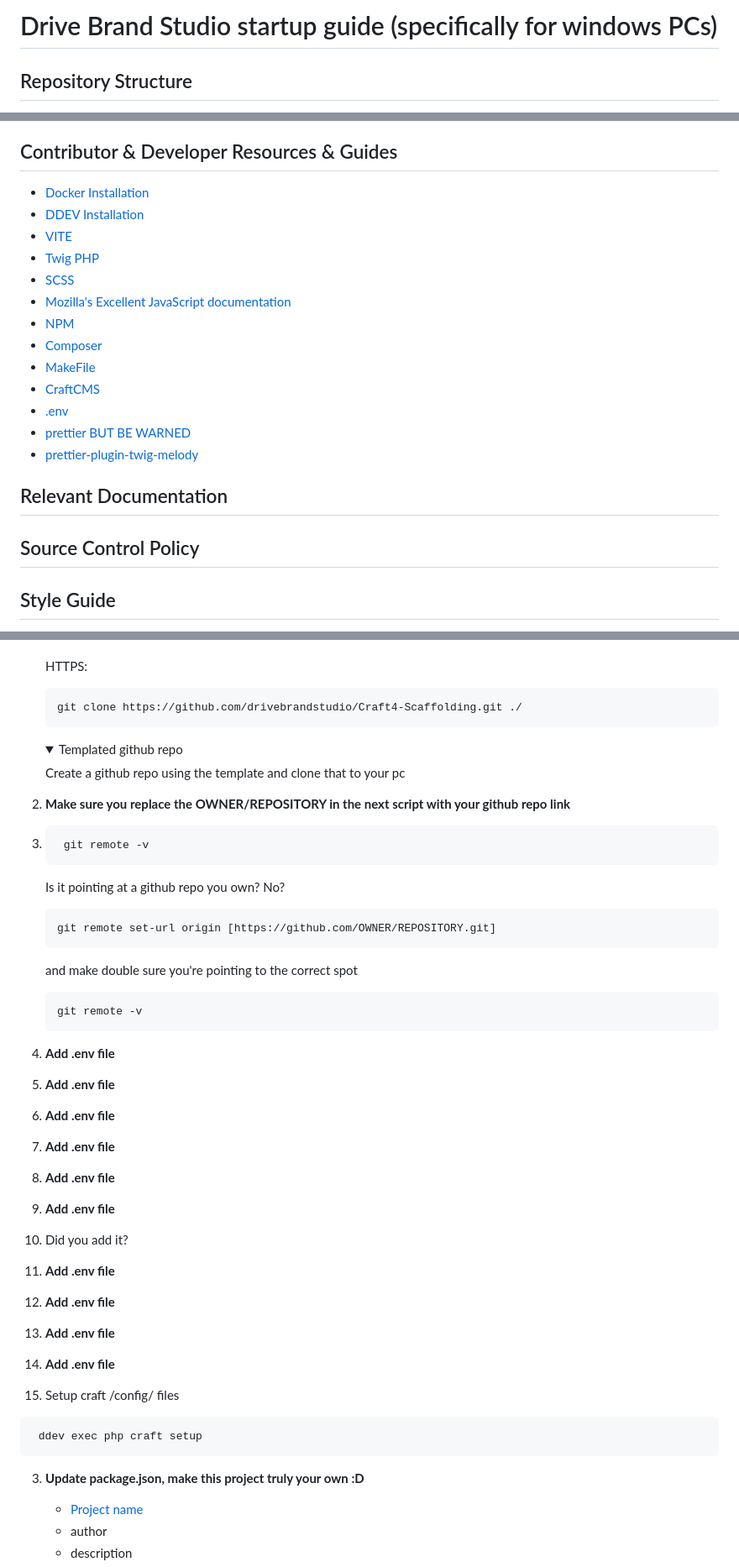
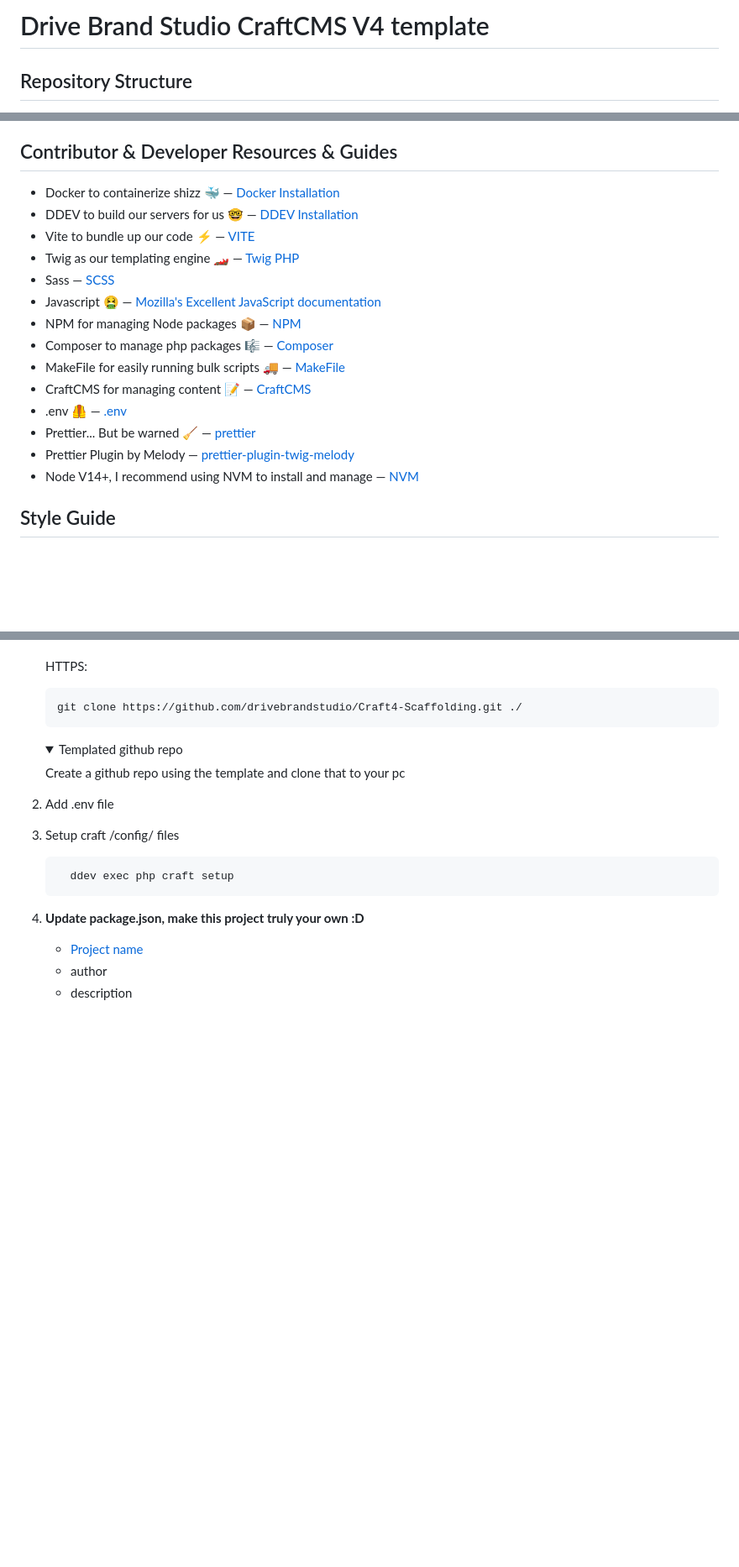
Before and after one commit to drivebrandstudio/Craft5, a Markdown page: README.md, 3 parts joined by grey strips. Shown at 84% size. Drawn GitHub-style; folded sections open; blank space fills up the shorter version.

````diff
--- a/README.md
+++ b/README.md
@@ -1,4 +1,4 @@
 
-# Drive Brand Studio startup guide (specifically for windows PCs)
+# Drive Brand Studio CraftCMS V4 template
 
 ## Repository Structure
@@ -10,22 +10,20 @@
 
 ## Contributor & Developer Resources & Guides
-   - [Docker Installation](https://ddev.readthedocs.io/en/latest/users/install/docker-installation/)
-   - [DDEV Installation](https://ddev.readthedocs.io/en/latest/users/install/ddev-installation/#wsl2-docker-desktop-install-script)
-   - [VITE](https://vitejs.dev/)
-   - [Twig PHP](https://twig.symfony.com/doc/3.x/)
-   - [SCSS](https://sass-lang.com/documentation/syntax/)
-   - [Mozilla's Excellent JavaScript documentation](https://developer.mozilla.org/en-US/docs/Web/JavaScript)
-   - [NPM](https://docs.npmjs.com/cli/v9)
-   - [Composer](https://getcomposer.org/doc/)
-   - [MakeFile](https://www.gnu.org/software/make/manual/make.html)
-   - [CraftCMS](https://craftcms.com/docs/)
-   - [.env](https://www.dotenv.org/docs)
-   - [prettier BUT BE WARNED](https://prettier.io/)
-   - [prettier-plugin-twig-melody](https://github.com/trivago/prettier-plugin-twig-melody?tab=readme-ov-file#install)
+   - Docker to containerize shizz 🐳 — [Docker Installation](https://ddev.readthedocs.io/en/latest/users/install/docker-installation/)
+   - DDEV to build our servers for us 🤓 — [DDEV Installation](https://ddev.readthedocs.io/en/latest/users/install/ddev-installation/#wsl2-docker-desktop-install-script)
+   - Vite to bundle up our code ⚡ — [VITE](https://vitejs.dev/)
+   - Twig as our templating engine 🏎️ — [Twig PHP](https://twig.symfony.com/doc/3.x/)
+   - Sass — [SCSS](https://sass-lang.com/documentation/syntax/)
+   - Javascript 🤮 — [Mozilla's Excellent JavaScript documentation](https://developer.mozilla.org/en-US/docs/Web/JavaScript)
+   - NPM for managing Node packages 📦 — [NPM](https://docs.npmjs.com/cli/v9)
+   - Composer to manage php packages 🎼 — [Composer](https://getcomposer.org/doc/)
+   - MakeFile for easily running bulk scripts 🚚 — [MakeFile](https://www.gnu.org/software/make/manual/make.html)
+   - CraftCMS for managing content 📝 — [CraftCMS](https://craftcms.com/docs/)
+   - .env 🦺 — [.env](https://www.dotenv.org/docs)
+   - Prettier... But be warned 🧹 — [prettier](https://prettier.io/)
+   - Prettier Plugin by Melody  — [prettier-plugin-twig-melody](https://github.com/trivago/prettier-plugin-twig-melody?tab=readme-ov-file#install)
+   - Node V14+, I recommend using NVM to install and manage — [NVM]([https://github.com/nvm-sh/nvm](https://github.com/nvm-sh/nvm?tab=readme-ov-file#installing-and-updating))
 
-## Relevant Documentation
-
-## Source Control Policy
 
 ## Style Guide
    - DBS Twig template folder structuring is inspired by the [Atomic Design](https://bradfrost.com/blog/post/atomic-web-design/).
@@ -64,10 +62,7 @@
       git clone https://github.com/drivebrandstudio/Craft4-Scaffolding.git ./
       ```
    </p>
-
-
    </details>
-
 
    <details>
       <summary>
@@ -78,37 +73,12 @@
       </p>
    </details>
 
-1.  **Make sure you replace the OWNER/REPOSITORY in the next script with your github repo link**
-2.   ```shell
-      git remote -v
-      ```
-     Is it pointing at a github repo you own? No?
 
-      ```shell
-      git remote set-url origin [https://github.com/OWNER/REPOSITORY.git]
-      ```
-      and make double sure you're pointing to the correct spot
-
-      ```shell
-      git remote -v
-      ```
-
-1. **Add .env file**
-1. **Add .env file**
-1. **Add .env file**
-1. **Add .env file**
-1. **Add .env file**
-1. **Add .env file**
-1. Did you add it?
-1. **Add .env file**
-1. **Add .env file**
-1. **Add .env file**
-1. **Add .env file**
-
+1. Add .env file
 1. Setup craft /config/ files
-  ```shell
-   ddev exec php craft setup
-   ```
+    ```shell
+      ddev exec php craft setup
+    ```
 3. **Update package.json, make this project truly your own :D**
 
     - [Project name](https://docs.npmjs.com/cli/v9/configuring-npm/package-json#name)
````
Also changed, not shown: other parts of README.md (+11 -7 lines).
